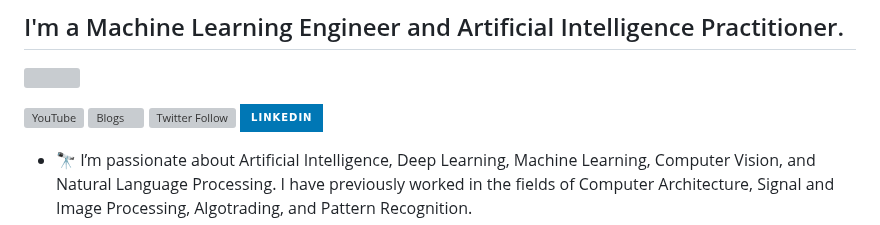
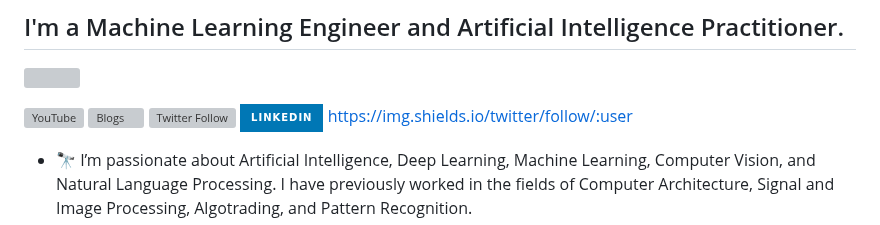
Before and after one commit to thefaheemkhan/thefaheemkhan, a Markdown page: readme.md, the part around the change. GitHub-like rendering; badges without logos; grey boxes are pictures that could not be loaded.

```diff
--- a/readme.md
+++ b/readme.md
@@ -7,6 +7,8 @@
 [![Blogs](https://img.shields.io/website?label=thefaheemkhan&style=for-the-badge&url=https%3A%2F%2Fcodestackr.com)](https://www.linkedin.com/in/thefaheemkhan/)
 [![Twitter Follow](https://img.shields.io/twitter/follow/thefahimkhan?color=1DA1F2&logo=twitter&style=for-the-badge)](https://twitter.com/thefahimkhan)
 [![LinkedIn](https://img.shields.io/badge/linkedin-%230077B5.svg?style=for-the-badge&logo=linkedin&logoColor=white)](https://www.linkedin.com/in/thefaheemkhan/)
+https://img.shields.io/twitter/follow/:user
+
 
 - 🔭 I’m passionate about Artificial Intelligence, Deep Learning, Machine Learning, Computer Vision, and Natural Language Processing. I have previously worked in the fields of Computer Architecture, Signal and Image Processing, Algotrading, and Pattern Recognition.
 - 💭 My personal mission is to build AI-based solutions that solve a high-impact problem for people around the globe and simplify everyday living.
```
